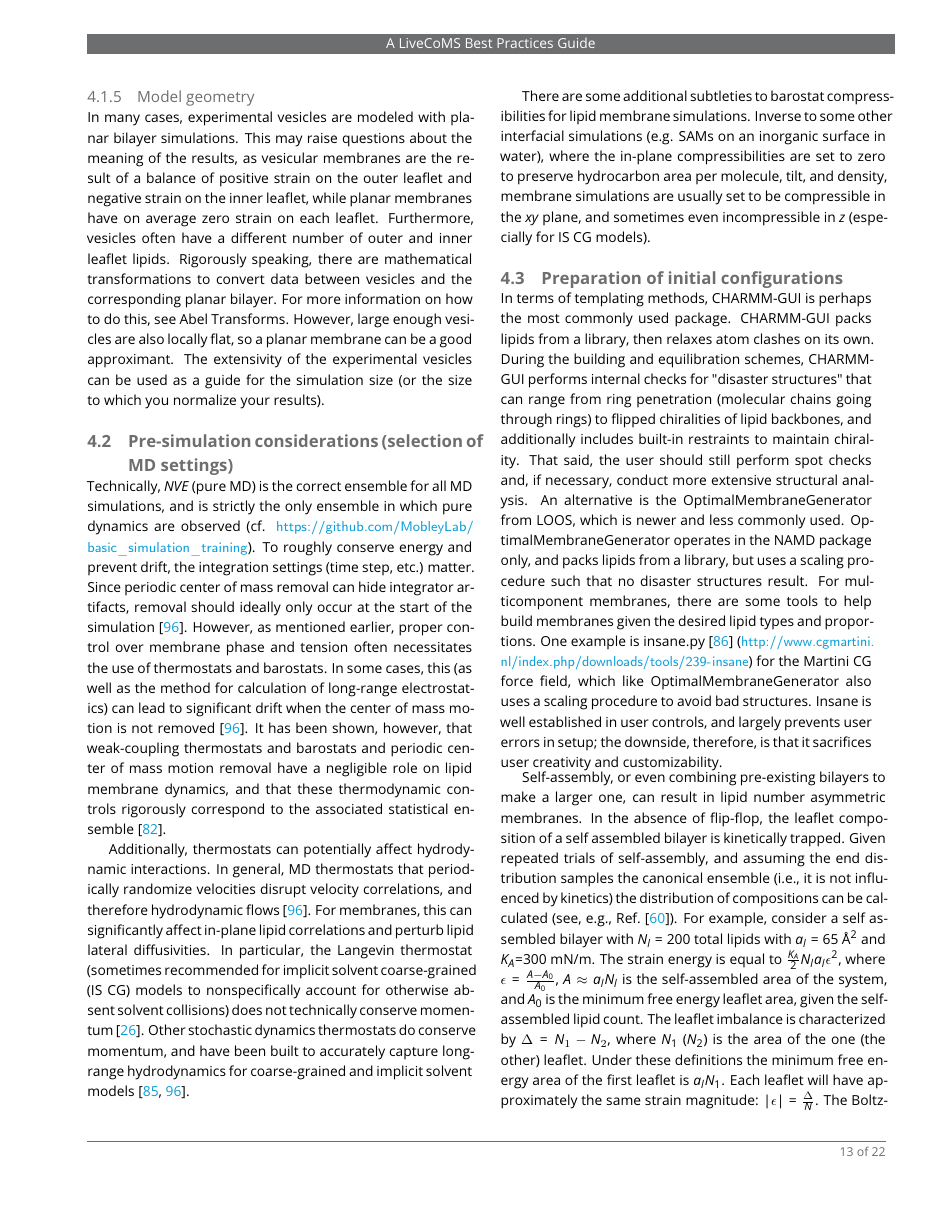
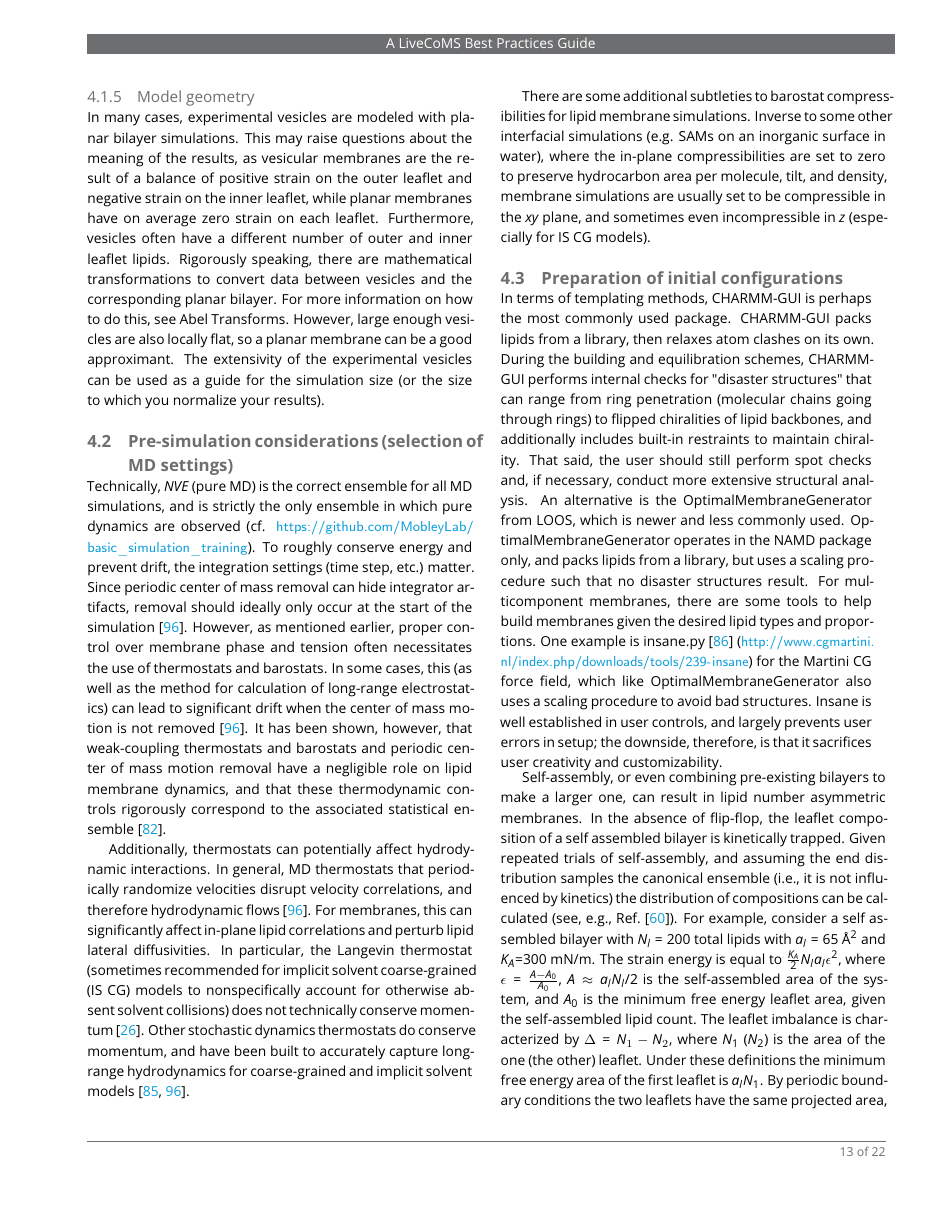
Before and after one commit to davesmith4398/best_practice_membranes, a LaTeX document (membranes_good.tex): page 13 of 22. Compiled offline with pdfLaTeX.

Commit message:
Corrected typos in self-assembly prediction.

```diff
--- a/membranes_good.tex
+++ b/membranes_good.tex
@@ -775,13 +775,14 @@ Self-assembly, or even combining pre-existing bilayers to make a larger one, can
 In the absence of flip-flop, the leaflet composition of a self assembled bilayer is kinetically trapped.
 Given repeated trials of self-assembly, and assuming the end distribution samples the canonical ensemble (i.e., it is not influenced by kinetics) the distribution of compositions can be calculated (see, e.g., Ref.~\cite{Park2015a}).
 For example, consider a self assembled bilayer with $N_l=200$ total lipids with $a_l=65$ \AA$^2$ and $K_A$=300 mN/m.
-The strain energy is equal to $\frac{K_A}{2} N_l a_l \epsilon^2$, where $\epsilon=\frac{A-A_0}{A_0}$, $A \approx a_l N_l$ is the self-assembled area of the system, and $A_0$ is the minimum free energy leaflet area, given the self-assembled lipid count.
+The strain energy is equal to $\frac{K_A}{2} N_l a_l \epsilon^2$, where $\epsilon=\frac{A-A_0}{A_0}$, $A \approx a_l N_l / 2$ is the self-assembled area of the system, and $A_0$ is the minimum free energy leaflet area, given the self-assembled lipid count.
 The leaflet imbalance is characterized by $\Delta = N_\textrm{1} - N_\textrm{2}$, where $N_{1}$ ($N_2$) is the area of the one (the other) leaflet.
 Under these definitions the minimum free energy area of the first leaflet is $a_l N_1$.
-Each leaflet will have approximately the same strain magnitude: $|\epsilon| = \frac{\Delta}{N}$.
+By periodic boundary conditions the two leaflets have the same projected area, $A$.
+Each leaflet will then have approximately the same strain magnitude: $|\epsilon| = \frac{\Delta}{N_l}$.
 The Boltzmann distribution is then
 \begin{equation}
-p(\Delta) = e^{-\frac{\beta K_A a_l }{2 N_l} \Delta^2},
+p(\Delta) = e^{-\frac{\beta K_A a_l }{4 N_l} \Delta^2},
 \end{equation}
 that is, a normal distribution with variance $\sigma_\Delta^2 = \frac{2 N_l}{a_l \beta K_A}$.
 Here the strain energies of the individual leaflets (each with leaflet $K_A$ half that of the bilayer) have been summed.
```
